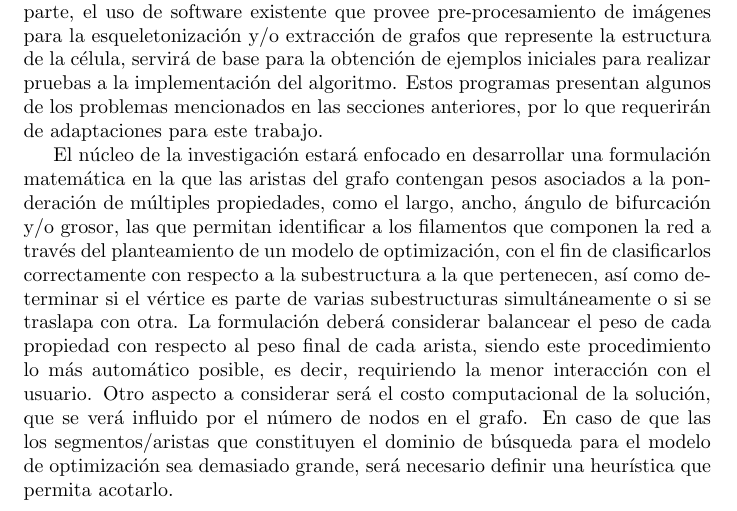
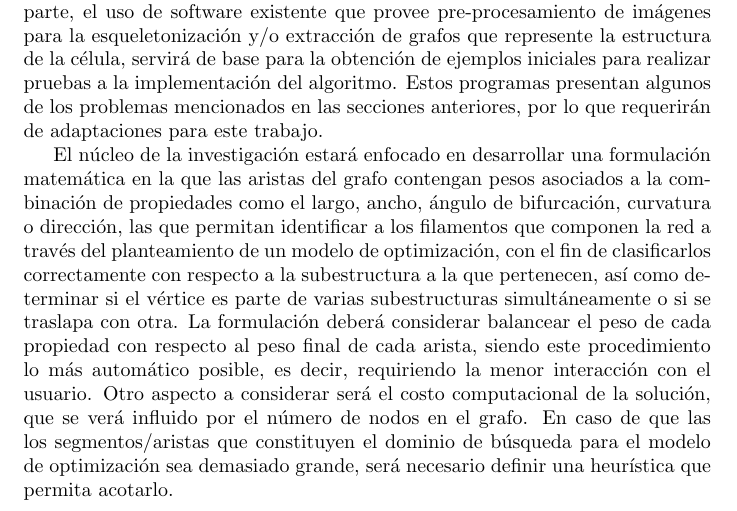
Before and after one commit to LeoXDXp/Propuesta-de-Tesis-Escrito, a LaTeX document (main.tex): part of page 6 of 8, cut so that both start at the same text. Compiled offline with pdfLaTeX.

Commit message:
Detalles finales

```diff
--- a/main.tex
+++ b/main.tex
@@ -9,6 +9,7 @@
 \usepackage{natbib}
 \usepackage{graphicx}
 \usepackage{subcaption}
+\usepackage{gensymb}
 \renewcommand\refname{Referencias}
 \begin{document}
 
@@ -200,7 +202,7 @@ Por otra parte, el uso de software existente que provee pre-procesamiento de im\
 %A su vez, se incluir\'an en el estado del arte problemas basados en recorrer grafos para determinar el o los mejores caminos dado uno o m\'as criterios.
 %el {\it Path MTU Discovery} utilizado en redes para
 
-El n\'ucleo de la investigaci\'on estar\'a enfocado en desarrollar una formulaci\'on matem\'atica en la que las aristas del grafo contengan pesos asociados a la ponderaci\'on de m\'ultiples propiedades, como el largo, ancho, \'angulo de bifurcación y/o grosor, las que permitan identificar a los filamentos que componen la red a trav\'es del planteamiento de un modelo de optimizaci\'on, con el fin de clasificarlos correctamente con respecto a la subestructura a la que pertenecen, as\'i como determinar si el v\'ertice es parte de varias subestructuras simult\'aneamente o si se traslapa con otra.
+El n\'ucleo de la investigaci\'on estar\'a enfocado en desarrollar una formulaci\'on matem\'atica en la que las aristas del grafo contengan pesos asociados a la combinaci\'on de propiedades como el largo, ancho, \'angulo de bifurcación, curvatura o direcci\'on, las que permitan identificar a los filamentos que componen la red a trav\'es del planteamiento de un modelo de optimizaci\'on, con el fin de clasificarlos correctamente con respecto a la subestructura a la que pertenecen, as\'i como determinar si el v\'ertice es parte de varias subestructuras simult\'aneamente o si se traslapa con otra.
 La formulaci\'on deber\'a considerar balancear el peso de cada propiedad con respecto al peso final de cada arista, siendo este procedimiento lo m\'as autom\'atico posible, es decir, requiriendo la menor interacci\'on con el usuario. Otro aspecto a considerar ser\'a el costo computacional de la soluci\'on, que se ver\'a influido por el n\'umero de nodos en el grafo. En caso de que las los segmentos/aristas que constituyen el dominio de b\'usqueda para el modelo de optimizaci\'on sea demasiado grande, ser\'a necesario definir una heur\'istica que permita acotarlo.
 % automatizacion de parametros?
 %Es aqu\'i donde los problemas asociados de capacidad computacional pueden encontrarse
```
Also changed, not shown: main.tex (3 more changed lines).
